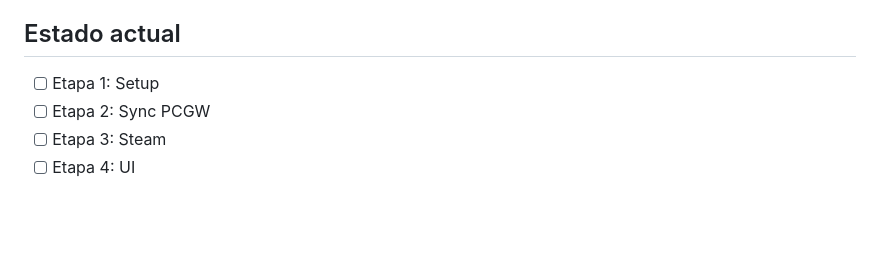
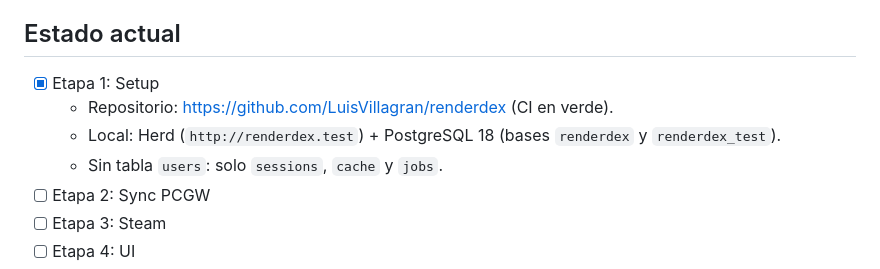
Before and after one commit to LuisVillagran/renderdex, a Markdown page: CLAUDE.md, the part around the change. Rendered like a GitHub page; blank space fills up the shorter version.

Commit message:
Mark stage 1 (setup) as complete
Co-Authored-By: Claude Opus 5.5 <noreply@anthropic.com>

```diff
--- a/CLAUDE.md
+++ b/CLAUDE.md
@@ -296,7 +296,10 @@ php artisan test
 
 ## Estado actual
 
-- [ ] Etapa 1: Setup
+- [x] Etapa 1: Setup
+  - Repositorio: https://github.com/LuisVillagran/renderdex (CI en verde).
+  - Local: Herd (`http://renderdex.test`) + PostgreSQL 18 (bases `renderdex` y `renderdex_test`).
+  - Sin tabla `users`: solo `sessions`, `cache` y `jobs`.
 - [ ] Etapa 2: Sync PCGW
 - [ ] Etapa 3: Steam
 - [ ] Etapa 4: UI
```
